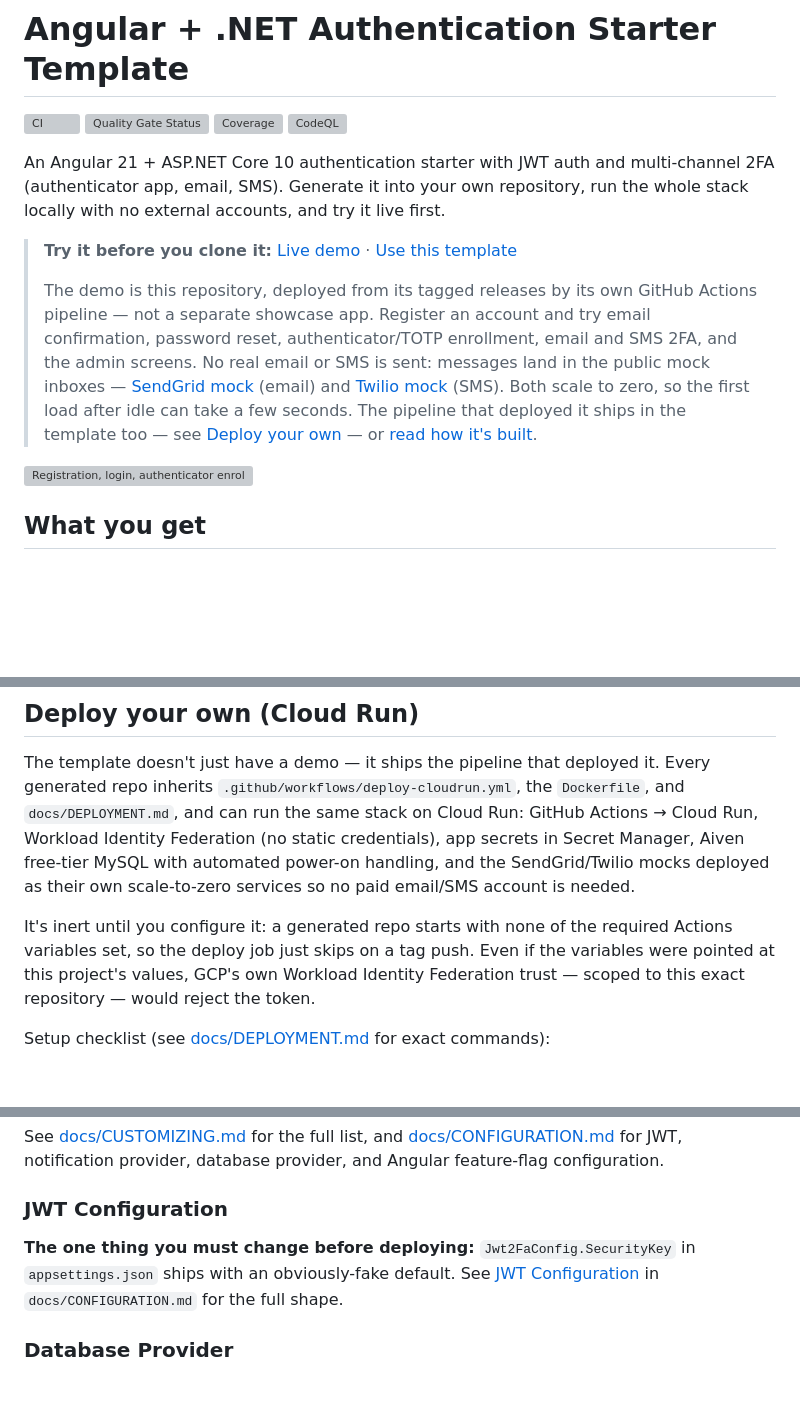
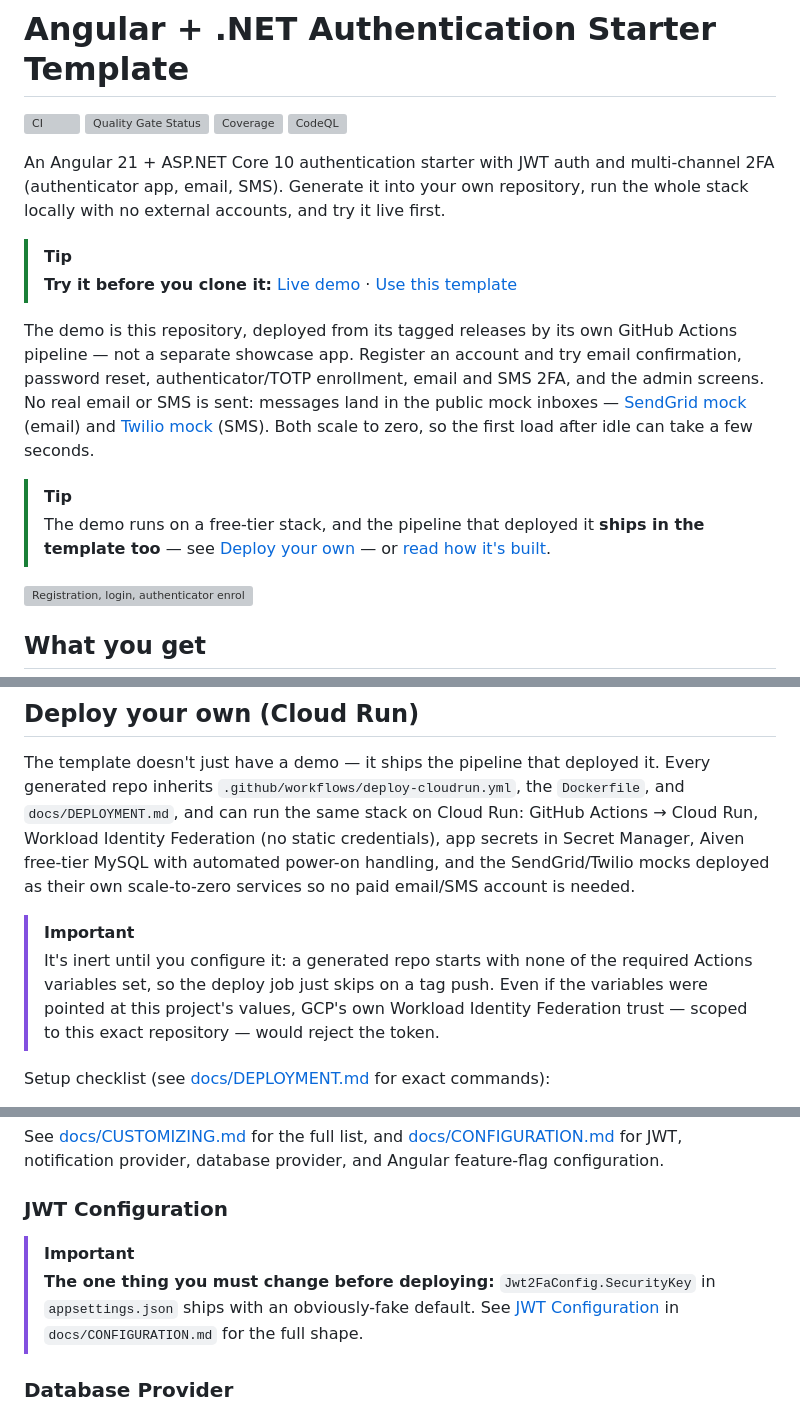
Before and after one commit to dgates82/angular-dotnet-auth-template, a Markdown page: README.md, 3 parts joined by grey strips. Drawn GitHub-style; blank space fills up the shorter version; grey boxes are pictures that could not be loaded.

Commit message:
add tip and important callouts to readme

```diff
--- a/README.md
+++ b/README.md
@@ -9,9 +9,13 @@
 
 An Angular 21 + ASP.NET Core 10 authentication starter with JWT auth and multi-channel 2FA (authenticator app, email, SMS). Generate it into your own repository, run the whole stack locally with no external accounts, and try it live first.
 
+> [!TIP]
 > **Try it before you clone it:** [Live demo](https://angular-dotnet-auth-template-1019453023791.us-central1.run.app) · [Use this template](https://github.com/dgates82/angular-dotnet-auth-template/generate)
->
-> The demo is this repository, deployed from its tagged releases by its own GitHub Actions pipeline — not a separate showcase app. Register an account and try email confirmation, password reset, authenticator/TOTP enrollment, email and SMS 2FA, and the admin screens. No real email or SMS is sent: messages land in the public mock inboxes — [SendGrid mock](https://sendgrid-mock-7qs7btajdq-uc.a.run.app) (email) and [Twilio mock](https://twilio-mock-1019453023791.us-central1.run.app) (SMS). Both scale to zero, so the first load after idle can take a few seconds. The pipeline that deployed it ships in the template too — see [Deploy your own](#deploy-your-own-cloud-run) — or [read how it's built](https://dev.to/dgates82/an-angular-net-auth-template-with-multi-channel-2fa-and-a-live-demo-2hp4).
+
+The demo is this repository, deployed from its tagged releases by its own GitHub Actions pipeline — not a separate showcase app. Register an account and try email confirmation, password reset, authenticator/TOTP enrollment, email and SMS 2FA, and the admin screens. No real email or SMS is sent: messages land in the public mock inboxes — [SendGrid mock](https://sendgrid-mock-7qs7btajdq-uc.a.run.app) (email) and [Twilio mock](https://twilio-mock-1019453023791.us-central1.run.app) (SMS). Both scale to zero, so the first load after idle can take a few seconds.
+
+> [!TIP]
+> The demo runs on a free-tier stack, and the pipeline that deployed it **ships in the template too** — see [Deploy your own](#deploy-your-own-cloud-run) — or [read how it's built](https://dev.to/dgates82/an-angular-net-auth-template-with-multi-channel-2fa-and-a-live-demo-2hp4).
 
 ![Registration, login, authenticator enrollment via QR code, recovery codes, and the authenticated app](docs/images/auth-flow.gif)
 
@@ -112,7 +116,8 @@ Want hot-reload instead, or to run the API and Angular client separately? See [P
 
 The template doesn't just have a demo — it ships the pipeline that deployed it. Every generated repo inherits `.github/workflows/deploy-cloudrun.yml`, the `Dockerfile`, and `docs/DEPLOYMENT.md`, and can run the same stack on Cloud Run: GitHub Actions → Cloud Run, Workload Identity Federation (no static credentials), app secrets in Secret Manager, Aiven free-tier MySQL with automated power-on handling, and the SendGrid/Twilio mocks deployed as their own scale-to-zero services so no paid email/SMS account is needed.
 
-It's inert until you configure it: a generated repo starts with none of the required Actions variables set, so the deploy job just skips on a tag push. Even if the variables were pointed at this project's values, GCP's own Workload Identity Federation trust — scoped to this exact repository — would reject the token.
+> [!IMPORTANT]
+> It's inert until you configure it: a generated repo starts with none of the required Actions variables set, so the deploy job just skips on a tag push. Even if the variables were pointed at this project's values, GCP's own Workload Identity Federation trust — scoped to this exact repository — would reject the token.
 
 Setup checklist (see [docs/DEPLOYMENT.md](docs/DEPLOYMENT.md) for exact commands):
 1. Enable the needed GCP APIs and create an Artifact Registry repository in your own project
@@ -138,7 +143,8 @@ See [docs/CUSTOMIZING.md](docs/CUSTOMIZING.md) for the full list, and [docs/CONF
 
 ### JWT Configuration
 
-**The one thing you must change before deploying:** `Jwt2FaConfig.SecurityKey` in `appsettings.json` ships with an obviously-fake default. See [JWT Configuration](docs/CONFIGURATION.md#jwt-configuration) in `docs/CONFIGURATION.md` for the full shape.
+> [!IMPORTANT]
+> **The one thing you must change before deploying:** `Jwt2FaConfig.SecurityKey` in `appsettings.json` ships with an obviously-fake default. See [JWT Configuration](docs/CONFIGURATION.md#jwt-configuration) in `docs/CONFIGURATION.md` for the full shape.
 
 ### Database Provider
 
```
